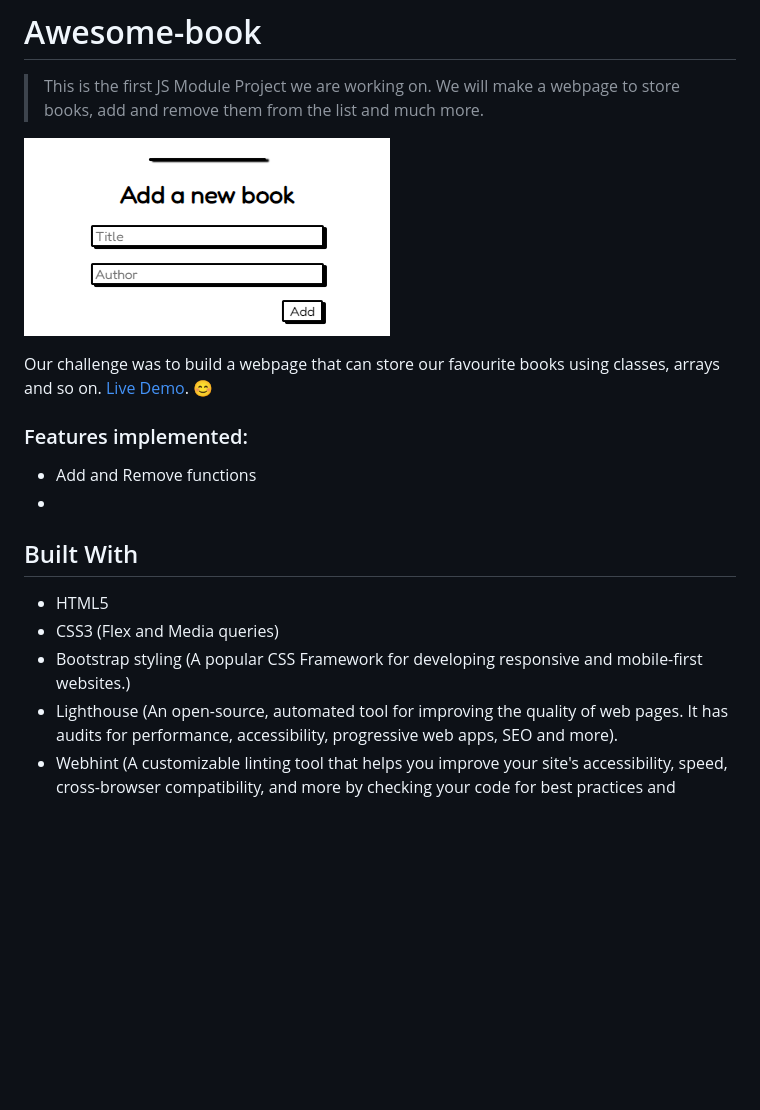
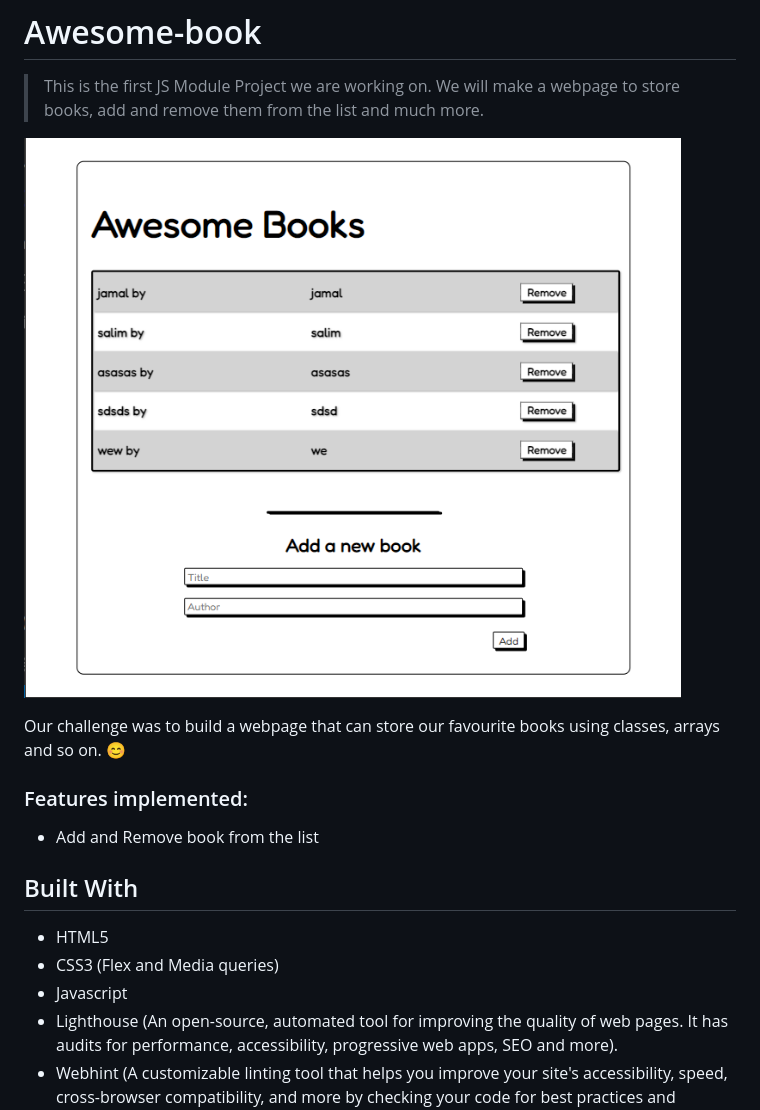
Before and after one commit to maenkhraisha/Awesome-book, a Markdown page: README.md, the part around the change. Drawn GitHub-style; pictures changed too: images/demo.png; blank space fills up the shorter version.

```diff
--- a/README.md
+++ b/README.md
@@ -5,16 +5,16 @@
 
 ![screenshot](/images/demo.png)
 
-Our challenge was to build a webpage that can store our favourite books using classes, arrays and so on. [Live Demo](). 😊
+Our challenge was to build a webpage that can store our favourite books using classes, arrays and so on.  😊
 
 ### Features implemented:
-* Add and Remove functions
-*
+* Add and Remove book from the list
+
 
 ## Built With
 - HTML5
 - CSS3 (Flex and Media queries)
-- Bootstrap styling (A popular CSS Framework for developing responsive and mobile-first websites.)
+- Javascript
 - Lighthouse (An open-source, automated tool for improving the quality of web pages. It has audits for performance, accessibility, progressive web apps, SEO and more).
 - Webhint (A customizable linting tool that helps you improve your site's accessibility, speed, cross-browser compatibility, and more by checking your code for best practices and common errors).
 - Stylelint (A mighty, modern linter that helps you avoid errors and enforce conventions in your styles).
```
Also changed, not shown: 1 other file.
